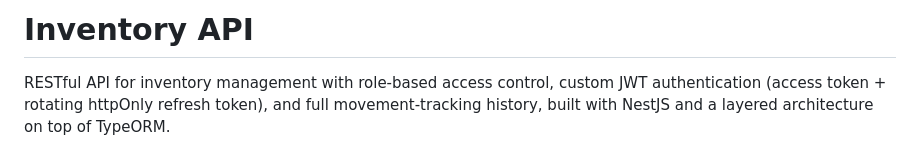
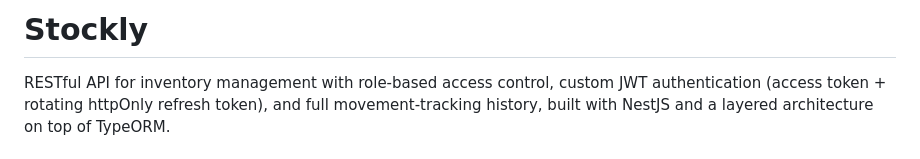
Before and after one commit to LweZ01/Stockly, a Markdown page: README.md, the part around the change. Drawn GitHub-style.

Commit message:
Update project name in README
Renamed project from 'Inventory API' to 'Stockly'.

```diff
--- a/README.md
+++ b/README.md
@@ -1,4 +1,4 @@
-# Inventory API
+# Stockly
 
 RESTful API for inventory management with role-based access control, custom JWT authentication (access token + rotating httpOnly refresh token), and full movement-tracking history, built with NestJS and a layered architecture on top of TypeORM.
 
```
